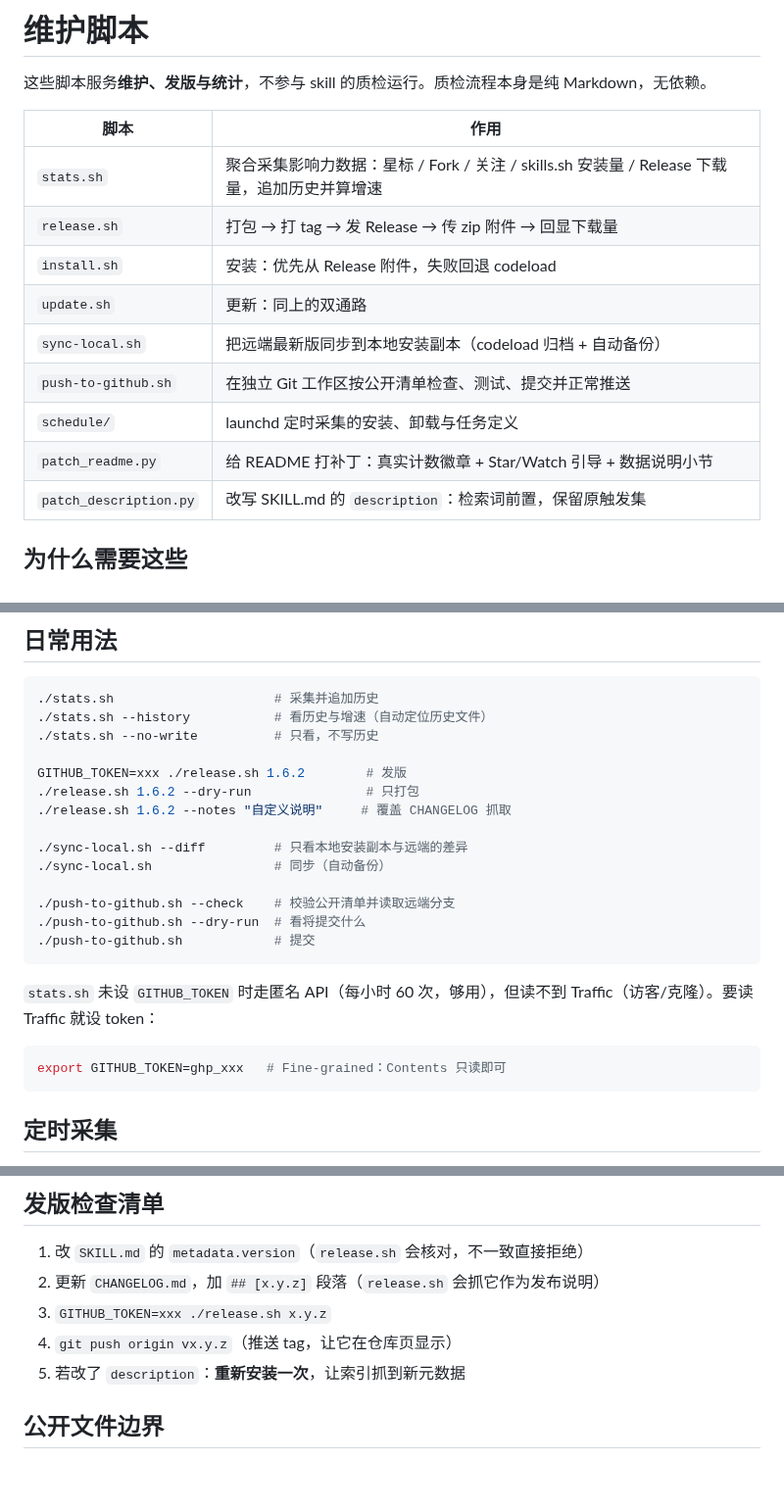
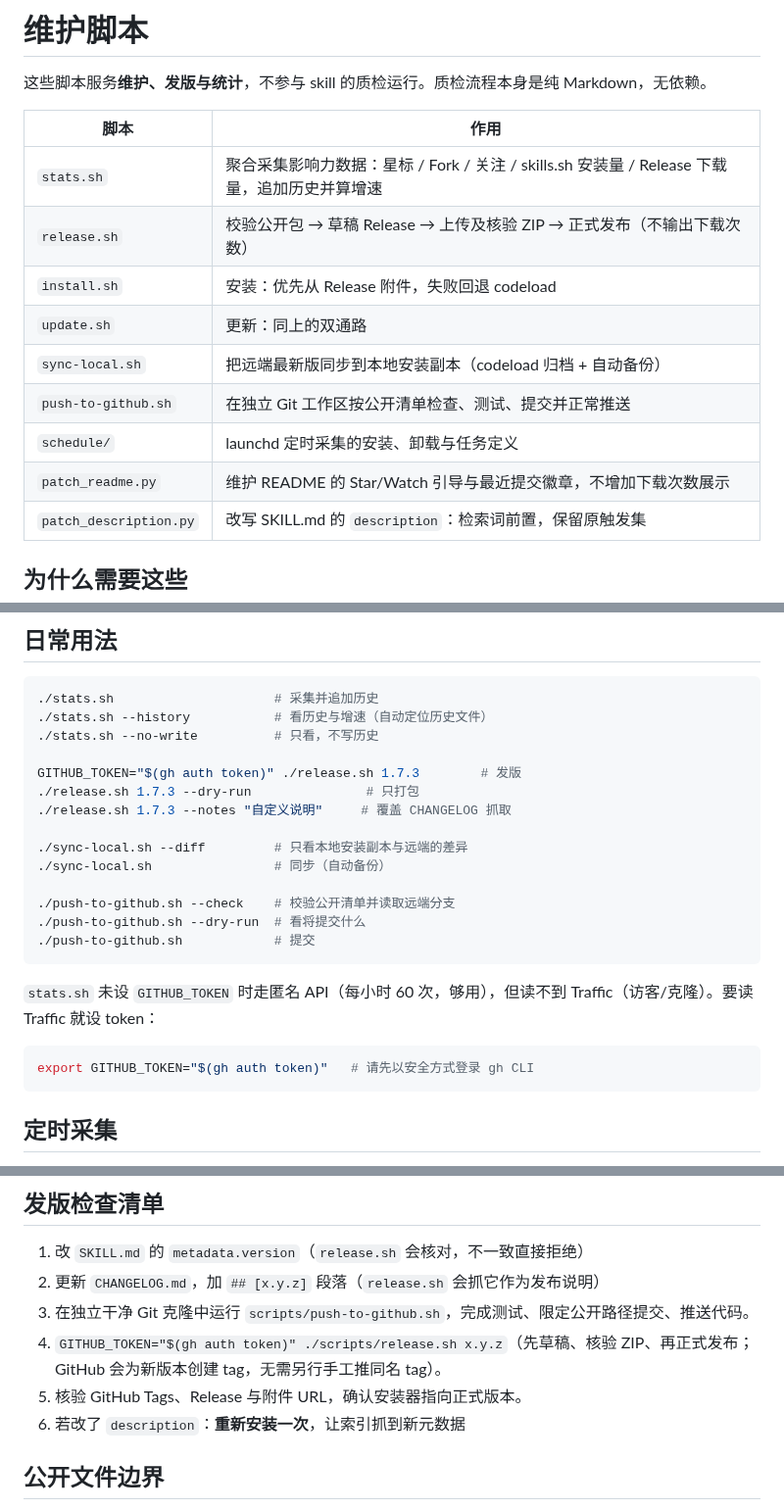
Before and after one commit to flashfrogluo/second-take, a Markdown page: scripts/README.md, 3 parts joined by grey strips. Shown at 98% size. GitHub-like rendering; blank space fills up the shorter version.

````diff
--- a/scripts/README.md
+++ b/scripts/README.md
@@ -5,13 +5,13 @@
 | 脚本 | 作用 |
 |---|---|
 | `stats.sh` | 聚合采集影响力数据：星标 / Fork / 关注 / skills.sh 安装量 / Release 下载量，追加历史并算增速 |
-| `release.sh` | 打包 → 打 tag → 发 Release → 传 zip 附件 → 回显下载量 |
+| `release.sh` | 校验公开包 → 草稿 Release → 上传及核验 ZIP → 正式发布（不输出下载次数） |
 | `install.sh` | 安装：优先从 Release 附件，失败回退 codeload |
 | `update.sh` | 更新：同上的双通路 |
 | `sync-local.sh` | 把远端最新版同步到本地安装副本（codeload 归档 + 自动备份） |
 | `push-to-github.sh` | 在独立 Git 工作区按公开清单检查、测试、提交并正常推送 |
 | `schedule/` | launchd 定时采集的安装、卸载与任务定义 |
-| `patch_readme.py` | 给 README 打补丁：真实计数徽章 + Star/Watch 引导 + 数据说明小节 |
+| `patch_readme.py` | 维护 README 的 Star/Watch 引导与最近提交徽章，不增加下载次数展示 |
 | `patch_description.py` | 改写 SKILL.md 的 `description`：检索词前置，保留原触发集 |
 
 ## 为什么需要这些
@@ -37,9 +37,9 @@
 ./stats.sh --history           # 看历史与增速（自动定位历史文件）
 ./stats.sh --no-write          # 只看，不写历史
 
-GITHUB_TOKEN=xxx ./release.sh 1.6.2        # 发版
-./release.sh 1.6.2 --dry-run               # 只打包
-./release.sh 1.6.2 --notes "自定义说明"     # 覆盖 CHANGELOG 抓取
+GITHUB_TOKEN="$(gh auth token)" ./release.sh 1.7.3        # 发版
+./release.sh 1.7.3 --dry-run               # 只打包
+./release.sh 1.7.3 --notes "自定义说明"     # 覆盖 CHANGELOG 抓取
 
 ./sync-local.sh --diff         # 只看本地安装副本与远端的差异
 ./sync-local.sh                # 同步（自动备份）
@@ -52,7 +52,7 @@ GITHUB_TOKEN=xxx ./release.sh 1.6.2        # 发版
 `stats.sh` 未设 `GITHUB_TOKEN` 时走匿名 API（每小时 60 次，够用），但读不到 Traffic（访客/克隆）。要读 Traffic 就设 token：
 
 ```bash
-export GITHUB_TOKEN=ghp_xxx   # Fine-grained：Contents 只读即可
+export GITHUB_TOKEN="$(gh auth token)"   # 请先以安全方式登录 gh CLI
 ```
 
 ## 定时采集
@@ -108,9 +108,10 @@ export npm_config_cache=/tmp/npm-cache
 
 1. 改 `SKILL.md` 的 `metadata.version`（`release.sh` 会核对，不一致直接拒绝）
 2. 更新 `CHANGELOG.md`，加 `## [x.y.z]` 段落（`release.sh` 会抓它作为发布说明）
-3. `GITHUB_TOKEN=xxx ./release.sh x.y.z`
-4. `git push origin vx.y.z`（推送 tag，让它在仓库页显示）
-5. 若改了 `description`：**重新安装一次**，让索引抓到新元数据
+3. 在独立干净 Git 克隆中运行 `scripts/push-to-github.sh`，完成测试、限定公开路径提交、推送代码。
+4. `GITHUB_TOKEN="$(gh auth token)" ./scripts/release.sh x.y.z`（先草稿、核验 ZIP、再正式发布；GitHub 会为新版本创建 tag，无需另行手工推同名 tag）。
+5. 核验 GitHub Tags、Release 与附件 URL，确认安装器指向正式版本。
+6. 若改了 `description`：**重新安装一次**，让索引抓到新元数据
 
 ## 公开文件边界
 
````
